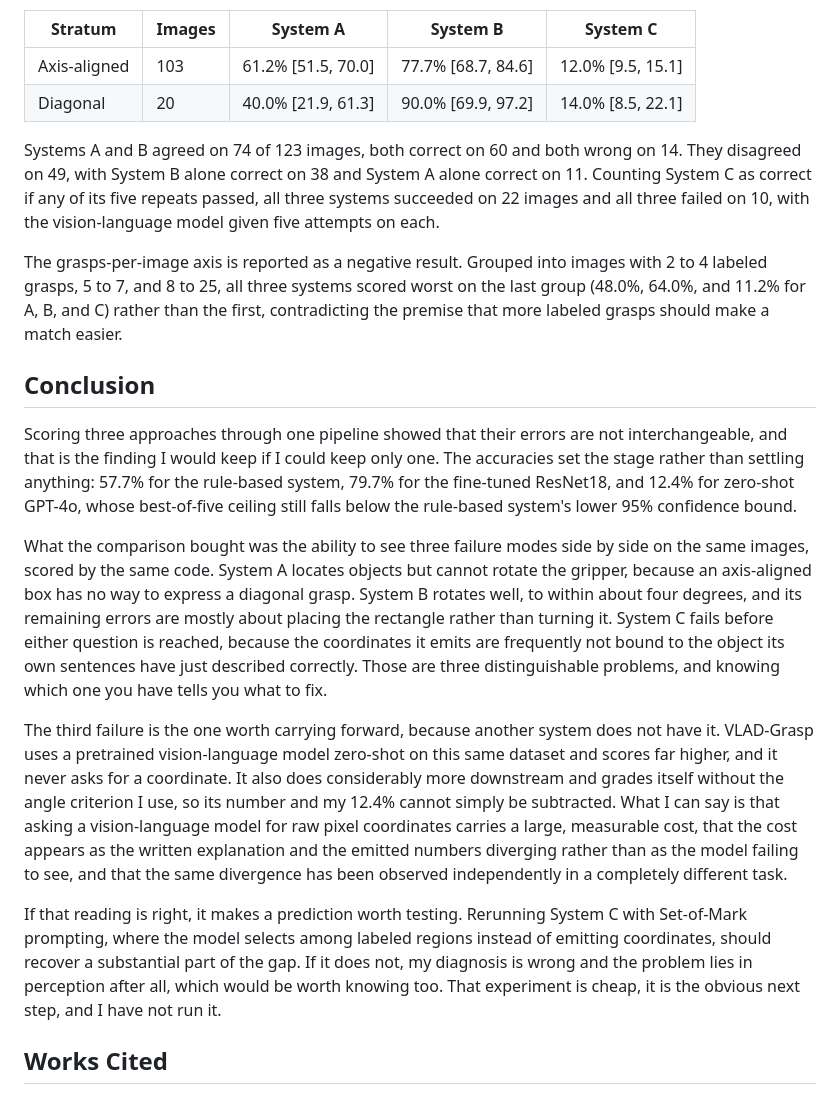
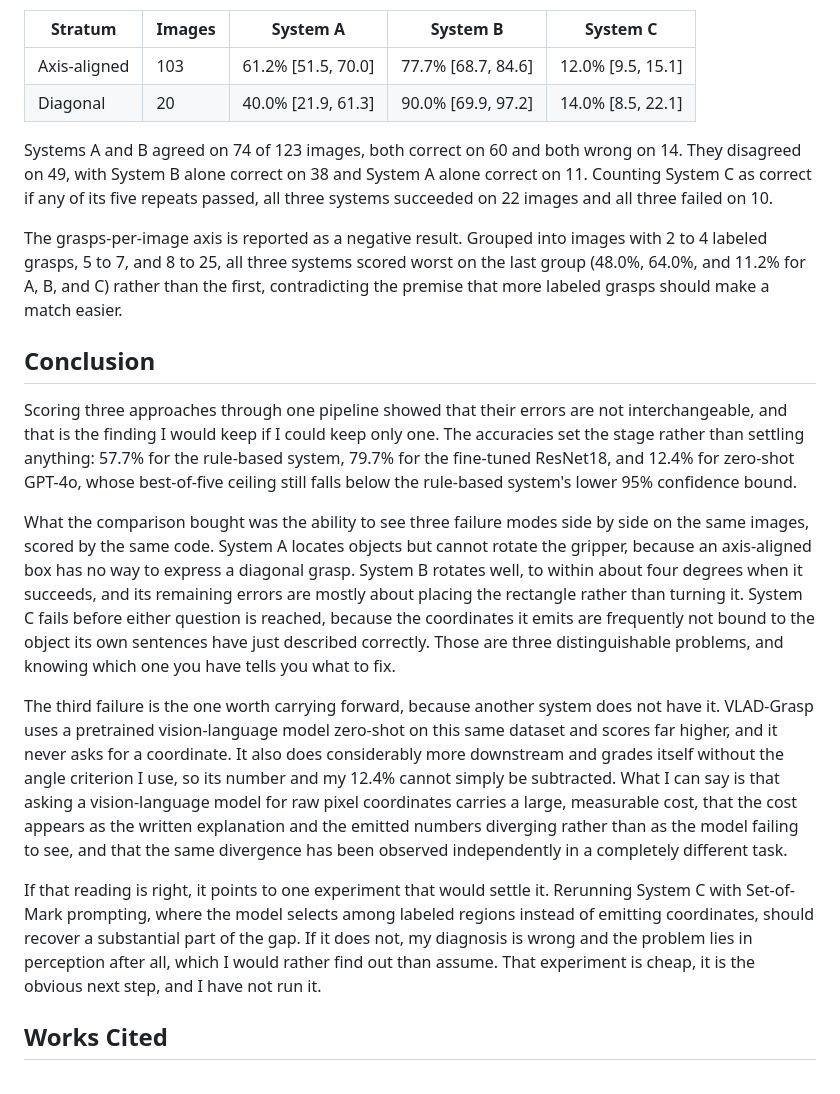
Before and after one commit to anishtalla27/Vision-Based-Grasping, a Markdown page: paper_draft_main.md, the part around one of its changes. Drawn GitHub-style.

```diff
--- a/paper_draft_main.md
+++ b/paper_draft_main.md
@@ -283,7 +297,7 @@ Stated most conservatively, System C's best-of-five ceiling of 35.0% carries an
 | Axis-aligned | 103 | 61.2% [51.5, 70.0] | 77.7% [68.7, 84.6] | 12.0% [9.5, 15.1] |
 | Diagonal | 20 | 40.0% [21.9, 61.3] | 90.0% [69.9, 97.2] | 14.0% [8.5, 22.1] |
 
-Systems A and B agreed on 74 of 123 images, both correct on 60 and both wrong on 14. They disagreed on 49, with System B alone correct on 38 and System A alone correct on 11. Counting System C as correct if any of its five repeats passed, all three systems succeeded on 22 images and all three failed on 10, with the vision-language model given five attempts on each.
+Systems A and B agreed on 74 of 123 images, both correct on 60 and both wrong on 14. They disagreed on 49, with System B alone correct on 38 and System A alone correct on 11. Counting System C as correct if any of its five repeats passed, all three systems succeeded on 22 images and all three failed on 10.
 
 The grasps-per-image axis is reported as a negative result. Grouped into images with 2 to 4 labeled grasps, 5 to 7, and 8 to 25, all three systems scored worst on the last group (48.0%, 64.0%, and 11.2% for A, B, and C) rather than the first, contradicting the premise that more labeled grasps should make a match easier.
 
@@ -291,11 +305,11 @@ The grasps-per-image axis is reported as a negative result. Grouped into images
 
 Scoring three approaches through one pipeline showed that their errors are not interchangeable, and that is the finding I would keep if I could keep only one. The accuracies set the stage rather than settling anything: 57.7% for the rule-based system, 79.7% for the fine-tuned ResNet18, and 12.4% for zero-shot GPT-4o, whose best-of-five ceiling still falls below the rule-based system's lower 95% confidence bound.
 
-What the comparison bought was the ability to see three failure modes side by side on the same images, scored by the same code. System A locates objects but cannot rotate the gripper, because an axis-aligned box has no way to express a diagonal grasp. System B rotates well, to within about four degrees, and its remaining errors are mostly about placing the rectangle rather than turning it. System C fails before either question is reached, because the coordinates it emits are frequently not bound to the object its own sentences have just described correctly. Those are three distinguishable problems, and knowing which one you have tells you what to fix.
+What the comparison bought was the ability to see three failure modes side by side on the same images, scored by the same code. System A locates objects but cannot rotate the gripper, because an axis-aligned box has no way to express a diagonal grasp. System B rotates well, to within about four degrees when it succeeds, and its remaining errors are mostly about placing the rectangle rather than turning it. System C fails before either question is reached, because the coordinates it emits are frequently not bound to the object its own sentences have just described correctly. Those are three distinguishable problems, and knowing which one you have tells you what to fix.
 
 The third failure is the one worth carrying forward, because another system does not have it. VLAD-Grasp uses a pretrained vision-language model zero-shot on this same dataset and scores far higher, and it never asks for a coordinate. It also does considerably more downstream and grades itself without the angle criterion I use, so its number and my 12.4% cannot simply be subtracted. What I can say is that asking a vision-language model for raw pixel coordinates carries a large, measurable cost, that the cost appears as the written explanation and the emitted numbers diverging rather than as the model failing to see, and that the same divergence has been observed independently in a completely different task.
 
-If that reading is right, it makes a prediction worth testing. Rerunning System C with Set-of-Mark prompting, where the model selects among labeled regions instead of emitting coordinates, should recover a substantial part of the gap. If it does not, my diagnosis is wrong and the problem lies in perception after all, which would be worth knowing too. That experiment is cheap, it is the obvious next step, and I have not run it.
+If that reading is right, it points to one experiment that would settle it. Rerunning System C with Set-of-Mark prompting, where the model selects among labeled regions instead of emitting coordinates, should recover a substantial part of the gap. If it does not, my diagnosis is wrong and the problem lies in perception after all, which I would rather find out than assume. That experiment is cheap, it is the obvious next step, and I have not run it.
 
 ## Works Cited
 
```
Also changed, not shown: other parts of paper_draft_main.md (+16 -2 lines).
